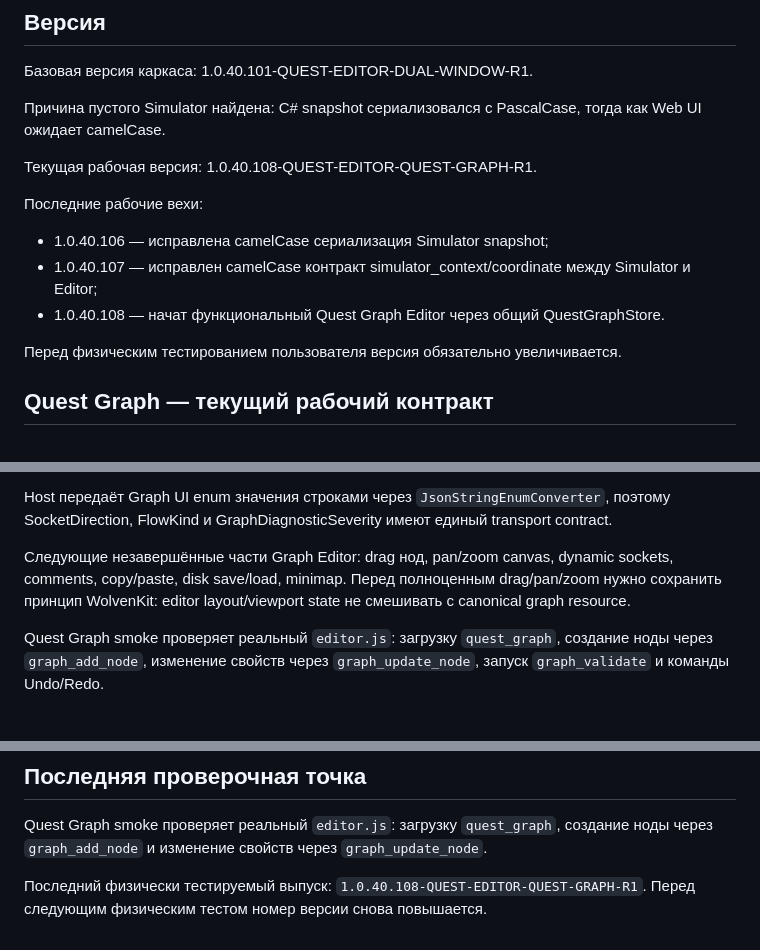
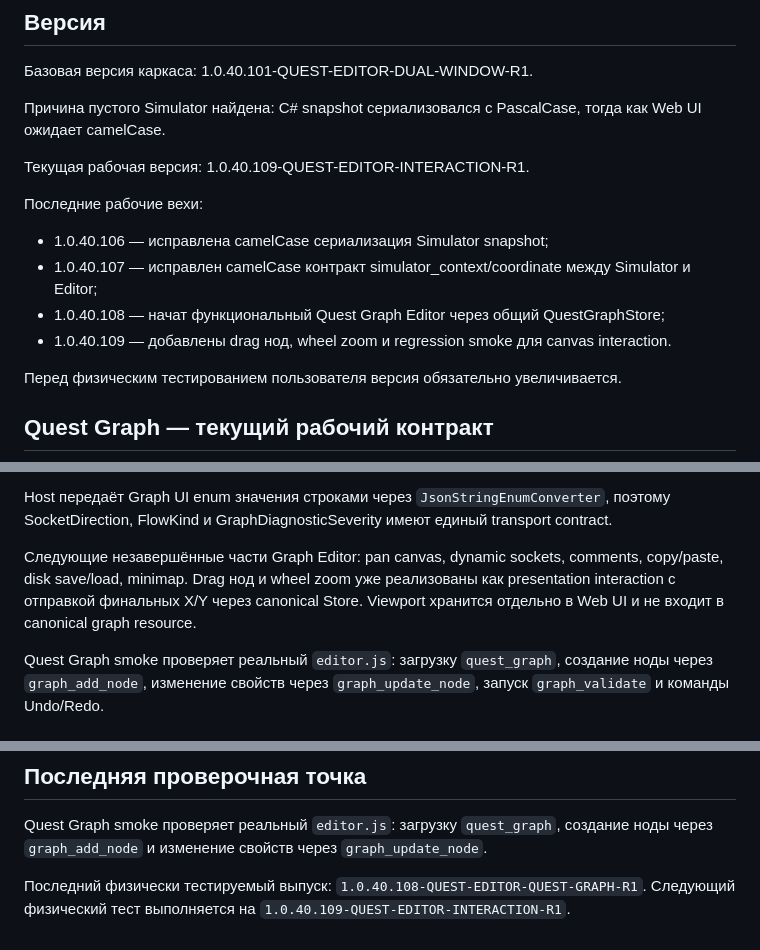
Before and after one commit to zvukoper/assist_quest_editor, a Markdown page: MemoryAI/CURRENT_TASK.md, 3 parts joined by grey strips. GitHub-like rendering.

Commit message:
docs: зафиксировать Quest Graph interaction

```diff
--- a/MemoryAI/CURRENT_TASK.md
+++ b/MemoryAI/CURRENT_TASK.md
@@ -90,12 +90,13 @@ Web-ресурсы src/AssistQuestEditor.App/Web и data/world/sdo_points.json
 
 Причина пустого Simulator найдена: C# snapshot сериализовался с PascalCase, тогда как Web UI ожидает camelCase.
 
-Текущая рабочая версия: 1.0.40.108-QUEST-EDITOR-QUEST-GRAPH-R1.
+Текущая рабочая версия: 1.0.40.109-QUEST-EDITOR-INTERACTION-R1.
 
 Последние рабочие вехи:
 - 1.0.40.106 — исправлена camelCase сериализация Simulator snapshot;
 - 1.0.40.107 — исправлен camelCase контракт simulator_context/coordinate между Simulator и Editor;
-- 1.0.40.108 — начат функциональный Quest Graph Editor через общий QuestGraphStore.
+- 1.0.40.108 — начат функциональный Quest Graph Editor через общий QuestGraphStore;
+- 1.0.40.109 — добавлены drag нод, wheel zoom и regression smoke для canvas interaction.
 
 Перед физическим тестированием пользователя версия обязательно увеличивается.
 
@@ -116,7 +117,7 @@ Web-ресурсы src/AssistQuestEditor.App/Web и data/world/sdo_points.json
 
 Host передаёт Graph UI enum значения строками через `JsonStringEnumConverter`, поэтому SocketDirection, FlowKind и GraphDiagnosticSeverity имеют единый transport contract.
 
-Следующие незавершённые части Graph Editor: drag нод, pan/zoom canvas, dynamic sockets, comments, copy/paste, disk save/load, minimap. Перед полноценным drag/pan/zoom нужно сохранить принцип WolvenKit: editor layout/viewport state не смешивать с canonical graph resource.
+Следующие незавершённые части Graph Editor: pan canvas, dynamic sockets, comments, copy/paste, disk save/load, minimap. Drag нод и wheel zoom уже реализованы как presentation interaction с отправкой финальных X/Y через canonical Store. Viewport хранится отдельно в Web UI и не входит в canonical graph resource.
 
 Quest Graph smoke проверяет реальный `editor.js`: загрузку `quest_graph`, создание ноды через `graph_add_node`, изменение свойств через `graph_update_node`, запуск `graph_validate` и команды Undo/Redo.
 ## Проверки
@@ -131,4 +132,4 @@ Quest Graph smoke проверяет реальный `editor.js`: загруз
 
 Quest Graph smoke проверяет реальный `editor.js`: загрузку `quest_graph`, создание ноды через `graph_add_node` и изменение свойств через `graph_update_node`.
 
-Последний физически тестируемый выпуск: `1.0.40.108-QUEST-EDITOR-QUEST-GRAPH-R1`. Перед следующим физическим тестом номер версии снова повышается.
+Последний физически тестируемый выпуск: `1.0.40.108-QUEST-EDITOR-QUEST-GRAPH-R1`. Следующий физический тест выполняется на `1.0.40.109-QUEST-EDITOR-INTERACTION-R1`.
```
